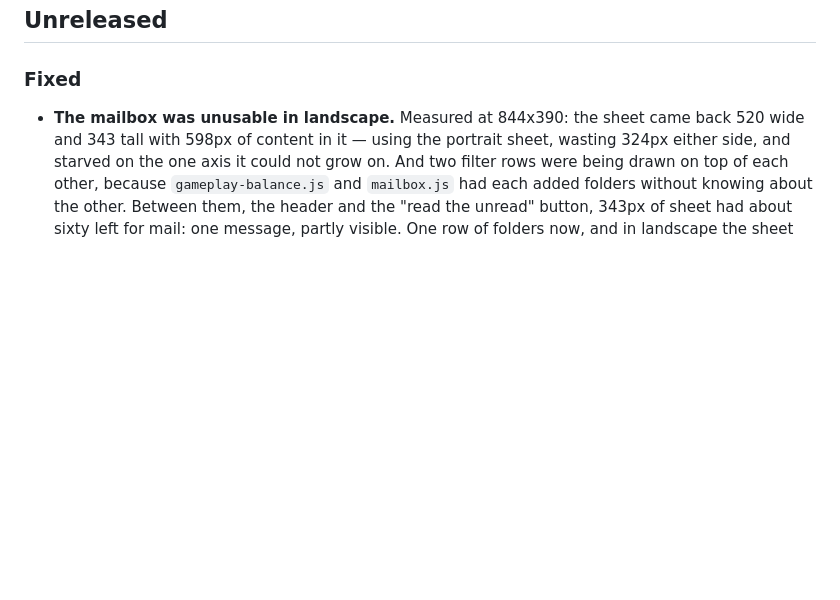
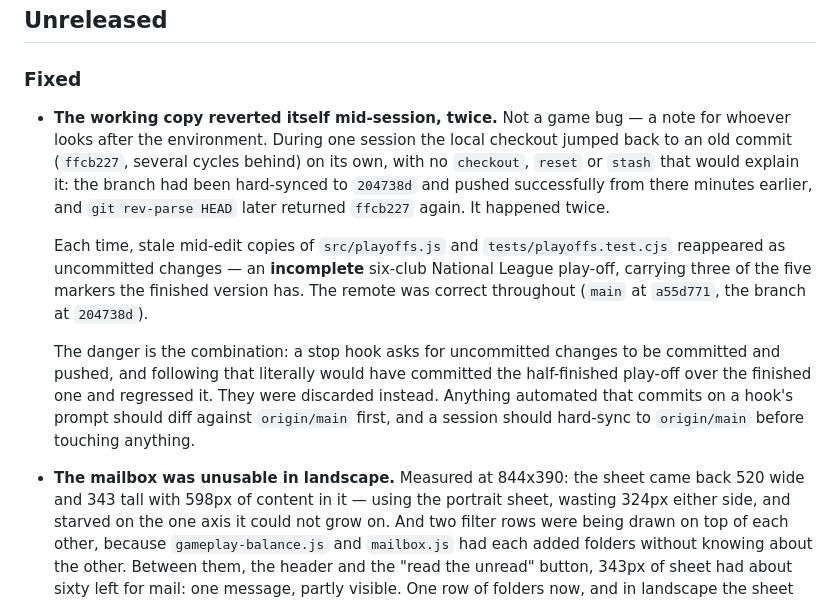
Before and after one commit to ab19902020/Manchester-United-manager-, a Markdown page: CHANGELOG.md, the part around the change. Drawn GitHub-style; blank space fills up the shorter version.

```diff
--- a/CHANGELOG.md
+++ b/CHANGELOG.md
@@ -3,6 +3,24 @@
 ## Unreleased
 
 ### Fixed
+
+- **The working copy reverted itself mid-session, twice.** Not a game bug — a note for
+  whoever looks after the environment. During one session the local checkout jumped back
+  to an old commit (`ffcb227`, several cycles behind) on its own, with no `checkout`,
+  `reset` or `stash` that would explain it: the branch had been hard-synced to `204738d`
+  and pushed successfully from there minutes earlier, and `git rev-parse HEAD` later
+  returned `ffcb227` again. It happened twice.
+
+  Each time, stale mid-edit copies of `src/playoffs.js` and `tests/playoffs.test.cjs`
+  reappeared as uncommitted changes — an **incomplete** six-club National League play-off,
+  carrying three of the five markers the finished version has. The remote was correct
+  throughout (`main` at `a55d771`, the branch at `204738d`).
+
+  The danger is the combination: a stop hook asks for uncommitted changes to be committed
+  and pushed, and following that literally would have committed the half-finished play-off
+  over the finished one and regressed it. They were discarded instead. Anything automated
+  that commits on a hook's prompt should diff against `origin/main` first, and a session
+  should hard-sync to `origin/main` before touching anything.
 
 - **The mailbox was unusable in landscape.** Measured at 844x390: the sheet came
   back 520 wide and 343 tall with 598px of content in it — using the portrait sheet,
```
Also changed, not shown: AGENT-ONE.md (+27 -0 lines).
